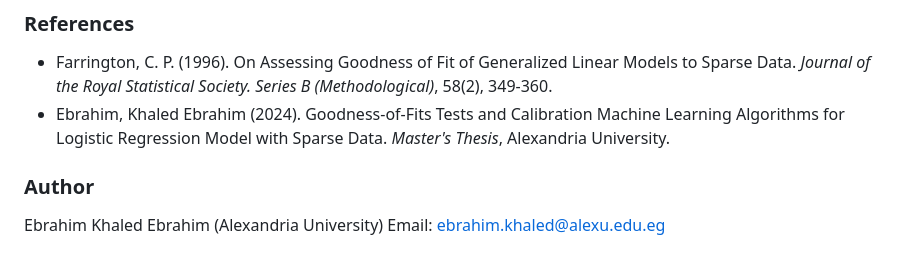
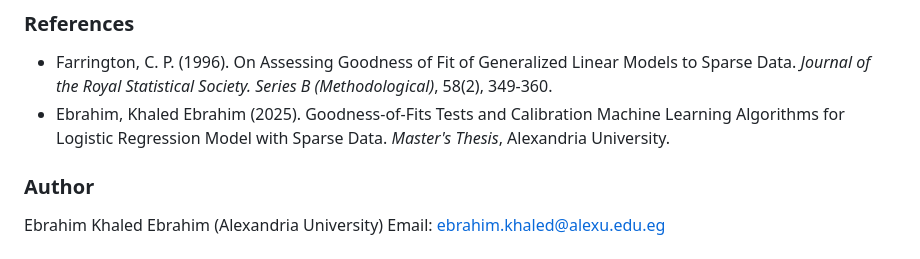
Before and after one commit to ebrahimkhaled/ebrahim.gof, a Markdown page: NEWS.md, the part around the change. GitHub-like rendering.

```diff
--- a/NEWS.md
+++ b/NEWS.md
@@ -39,7 +39,7 @@ This is the first release of the ebrahim.gof package, implementing the Ebrahim-F
 ### References
 
 * Farrington, C. P. (1996). On Assessing Goodness of Fit of Generalized Linear Models to Sparse Data. *Journal of the Royal Statistical Society. Series B (Methodological)*, 58(2), 349-360.
-* Ebrahim, Khaled Ebrahim (2024). Goodness-of-Fits Tests and Calibration Machine Learning Algorithms for Logistic Regression Model with Sparse Data. *Master's Thesis*, Alexandria University.
+* Ebrahim, Khaled Ebrahim (2025). Goodness-of-Fits Tests and Calibration Machine Learning Algorithms for Logistic Regression Model with Sparse Data. *Master's Thesis*, Alexandria University.
 
 ### Author
 
```
Also changed, not shown: README.md (+15 -9 lines), Power_Comparison_All_Scenarios_Combined.png (added).
